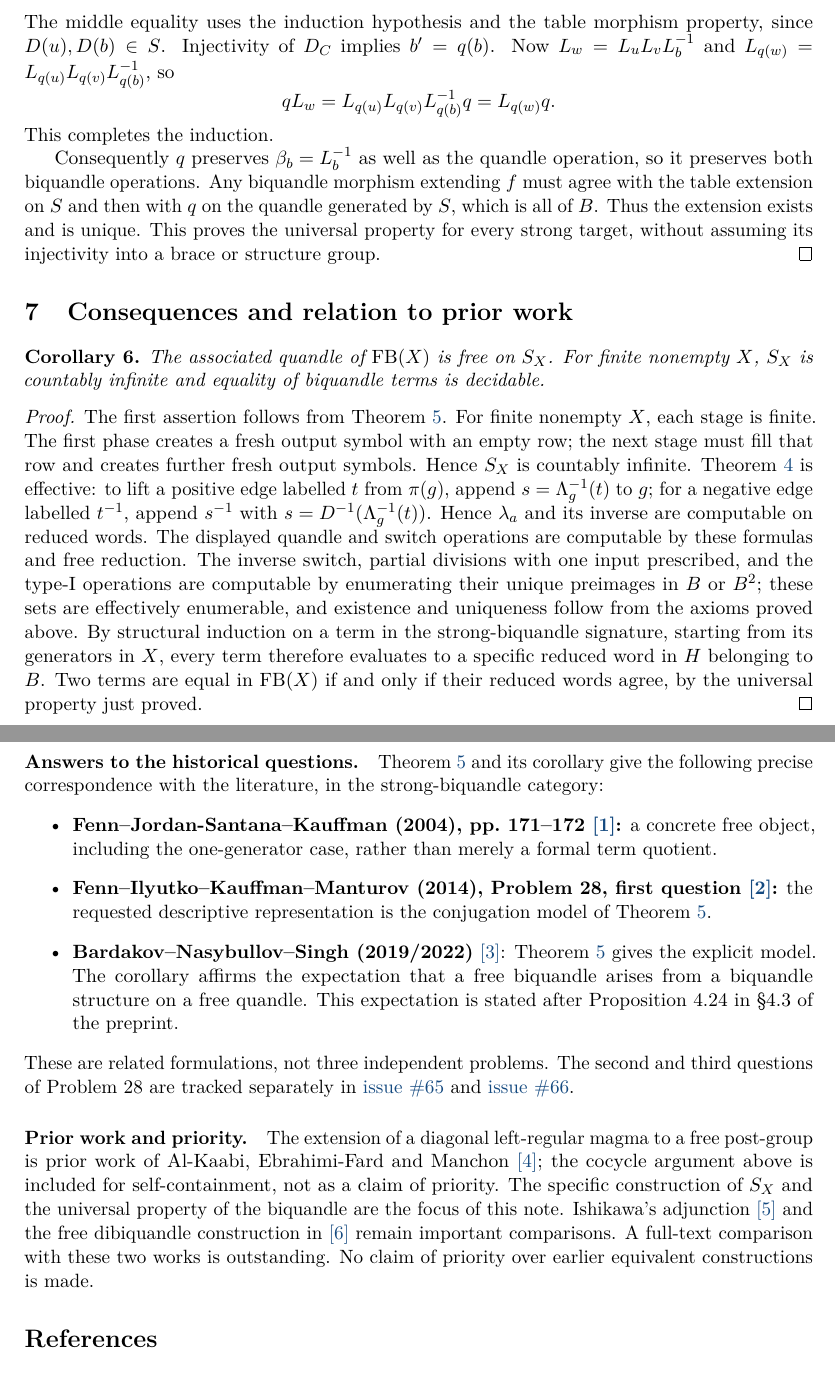
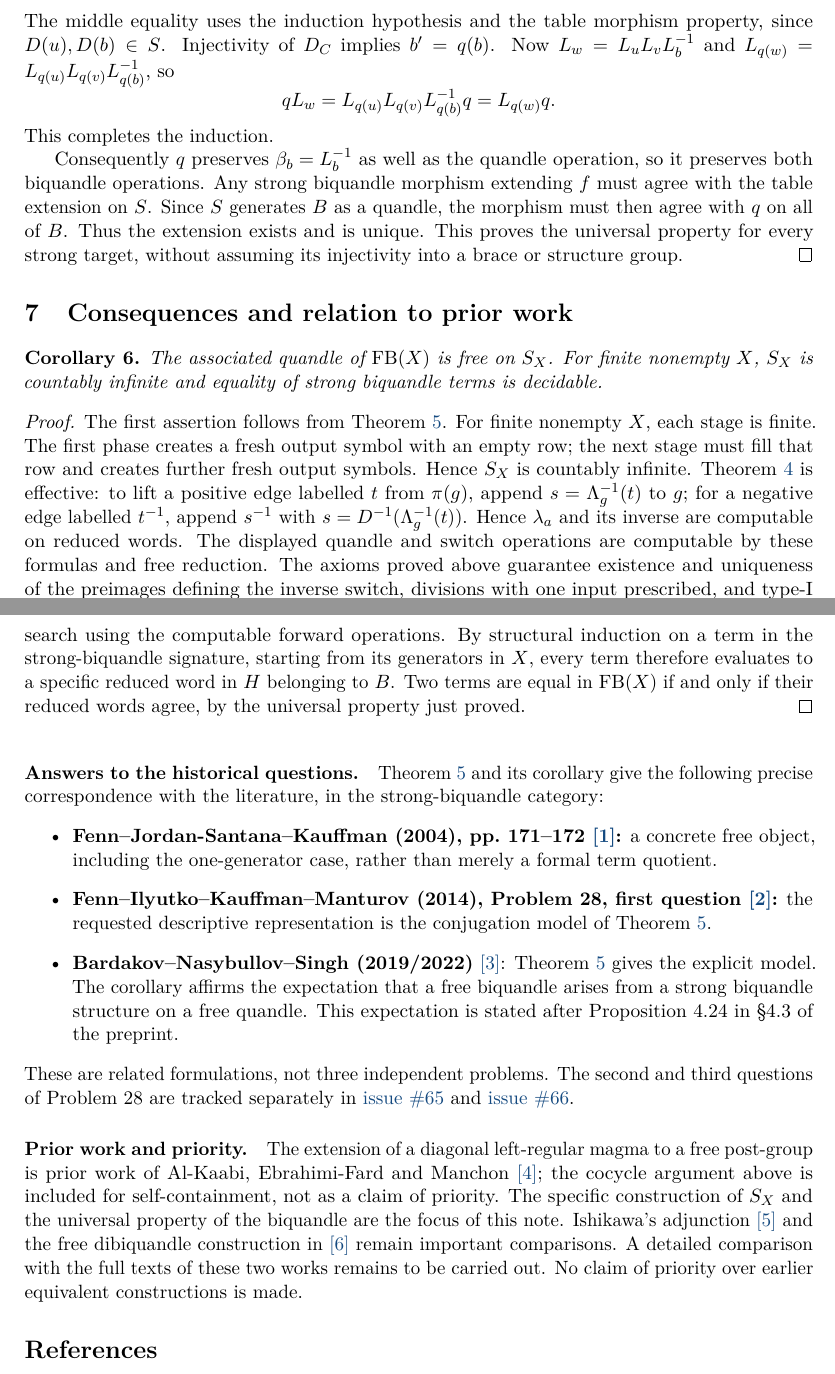
Before and after one commit to 555tery/quandle-orbit-series, a LaTeX paper (problem-28a/free-biquandle.tex): two parts of pages 6 and 7 of 7, joined at a grey line, cut so that both start at the same text. Compiled offline with pdfLaTeX.

Commit message:
Refine academic prose and terminology after stylistic review

```diff
--- a/problem-28a/free-biquandle.tex
+++ b/problem-28a/free-biquandle.tex
@@ -2,7 +2,7 @@
 \usepackage[margin=26mm]{geometry}
 \usepackage{amsmath,amssymb,amsthm,mathtools}
 \usepackage[T1]{fontenc}
-\usepackage{lmodern,microtype,needspace}
+\usepackage{lmodern,microtype,needspace,xparse}
 \usepackage{xcolor}
 \definecolor{referenceblue}{RGB}{21,74,128}
 \usepackage[colorlinks=true,allcolors=referenceblue]{hyperref}
@@ -221,15 +221,15 @@ The middle equality uses the induction hypothesis and the table morphism propert
 \]
 This completes the induction.
 
-Consequently $q$ preserves $\beta_b=L_b^{-1}$ as well as the quandle operation, so it preserves both biquandle operations. Any biquandle morphism extending $f$ must agree with the table extension on $S$ and then with $q$ on the quandle generated by $S$, which is all of $B$. Thus the extension exists and is unique. This proves the universal property for every strong target, without assuming its injectivity into a brace or structure group.
+Consequently $q$ preserves $\beta_b=L_b^{-1}$ as well as the quandle operation, so it preserves both biquandle operations. Any strong biquandle morphism extending $f$ must agree with the table extension on $S$. Since $S$ generates $B$ as a quandle, the morphism must then agree with $q$ on all of $B$. Thus the extension exists and is unique. This proves the universal property for every strong target, without assuming its injectivity into a brace or structure group.
 \end{proof}
 
 \section{Consequences and relation to prior work}
 \begin{corollary}
-The associated quandle of $\FB(X)$ is free on $S_X$. For finite nonempty $X$, $S_X$ is countably infinite and equality of biquandle terms is decidable.
+The associated quandle of $\FB(X)$ is free on $S_X$. For finite nonempty $X$, $S_X$ is countably infinite and equality of strong biquandle terms is decidable.
 \end{corollary}
 \begin{proof}
-The first assertion follows from \cref{main}. For finite nonempty $X$, each stage is finite. The first phase creates a fresh output symbol with an empty row; the next stage must fill that row and creates further fresh output symbols. Hence $S_X$ is countably infinite. \cref{cocycle} is effective: to lift a positive edge labelled $t$ from $\pi(g)$, append $s=\Lambda_g^{-1}(t)$ to $g$; for a negative edge labelled $t^{-1}$, append $s^{-1}$ with $s=D^{-1}(\Lambda_g^{-1}(t))$. Hence $\lambda_a$ and its inverse are computable on reduced words. The displayed quandle and switch operations are computable by these formulas and free reduction. The inverse switch, partial divisions with one input prescribed, and the type-I operations are computable by enumerating their unique preimages in $B$ or $B^2$; these sets are effectively enumerable, and existence and uniqueness follow from the axioms proved above. By structural induction on a term in the strong-biquandle signature, starting from its generators in $X$, every term therefore evaluates to a specific reduced word in $H$ belonging to $B$. Two terms are equal in $\FB(X)$ if and only if their reduced words agree, by the universal property just proved.
+The first assertion follows from \cref{main}. For finite nonempty $X$, each stage is finite. The first phase creates a fresh output symbol with an empty row; the next stage must fill that row and creates further fresh output symbols. Hence $S_X$ is countably infinite. \cref{cocycle} is effective: to lift a positive edge labelled $t$ from $\pi(g)$, append $s=\Lambda_g^{-1}(t)$ to $g$; for a negative edge labelled $t^{-1}$, append $s^{-1}$ with $s=D^{-1}(\Lambda_g^{-1}(t))$. Hence $\lambda_a$ and its inverse are computable on reduced words. The displayed quandle and switch operations are computable by these formulas and free reduction. The axioms proved above guarantee existence and uniqueness of the preimages defining the inverse switch, divisions with one input prescribed, and type-I operations. Since $B$ and $B^2$ are effectively enumerable, these preimages can be found by search using the computable forward operations. By structural induction on a term in the strong-biquandle signature, starting from its generators in $X$, every term therefore evaluates to a specific reduced word in $H$ belonging to $B$. Two terms are equal in $\FB(X)$ if and only if their reduced words agree, by the universal property just proved.
 \end{proof}
 \Needspace{6\baselineskip}
 \paragraph{Answers to the historical questions.}
@@ -237,12 +237,12 @@ The first assertion follows from \cref{main}. For finite nonempty $X$, each stag
 \begin{itemize}
 \item \textbf{Fenn--Jordan-Santana--Kauffman (2004), pp.~171--172 \sourcecite{fjk04}{\FJKFreeURL}:} a concrete free object, including the one-generator case, rather than merely a formal term quotient.
 \item \textbf{Fenn--Ilyutko--Kauffman--Manturov (2014), Problem 28, first question \sourcecite{fikm14}{\FIKMProblemURL}:} the requested descriptive representation is the conjugation model of \cref{main}.
-\item \textbf{Bardakov--Nasybullov--Singh (2019/2022)} \sourcecite{bns22}{\BNSConjectureURL}: \cref{main} gives the explicit model. The corollary affirms the expectation that a free biquandle arises from a biquandle structure on a free quandle. This expectation is stated after Proposition~4.24 in \S4.3 of the preprint.
+\item \textbf{Bardakov--Nasybullov--Singh (2019/2022)} \sourcecite{bns22}{\BNSConjectureURL}: \cref{main} gives the explicit model. The corollary affirms the expectation that a free biquandle arises from a strong biquandle structure on a free quandle. This expectation is stated after Proposition~4.24 in \S4.3 of the preprint.
 \end{itemize}
 These are related formulations, not three independent problems. The second and third questions of Problem~28 are tracked separately in \ResearchIssue{65} and \ResearchIssue{66}.
 
 \paragraph{Prior work and priority.}
-The extension of a diagonal left-regular magma to a free post-group is prior work of Al-Kaabi, Ebrahimi-Fard and Manchon \sourcecite{post24}{\PostURL}; the cocycle argument above is included for self-containment, not as a claim of priority. The specific construction of $S_X$ and the universal property of the biquandle are the focus of this note. Ishikawa's adjunction \sourcecite{ish20}{\IshikawaURL} and the free dibiquandle construction in \sourcecite{kls25}{\KimURL} remain important comparisons. A full-text comparison with these two works is outstanding. No claim of priority over earlier equivalent constructions is made.
+The extension of a diagonal left-regular magma to a free post-group is prior work of Al-Kaabi, Ebrahimi-Fard and Manchon \sourcecite{post24}{\PostURL}; the cocycle argument above is included for self-containment, not as a claim of priority. The specific construction of $S_X$ and the universal property of the biquandle are the focus of this note. Ishikawa's adjunction \sourcecite{ish20}{\IshikawaURL} and the free dibiquandle construction in \sourcecite{kls25}{\KimURL} remain important comparisons. A detailed comparison with the full texts of these two works remains to be carried out. No claim of priority over earlier equivalent constructions is made.
 
 \begin{thebibliography}{9}\small
 \bibitem{fjk04} R. Fenn, M. Jordan-Santana and L. H. Kauffman, \emph{Biquandles and virtual links}, Topology Appl. 145 (2004), 157--175. \href{https://doi.org/10.1016/j.topol.2004.06.008}{DOI}; \href{\FJKCopyURL}{article copy}.
```
Also changed, not shown: problem-28a/free-biquandle.tex (14 more changed lines). Lines whose indentation alone changed are shown as unchanged.
